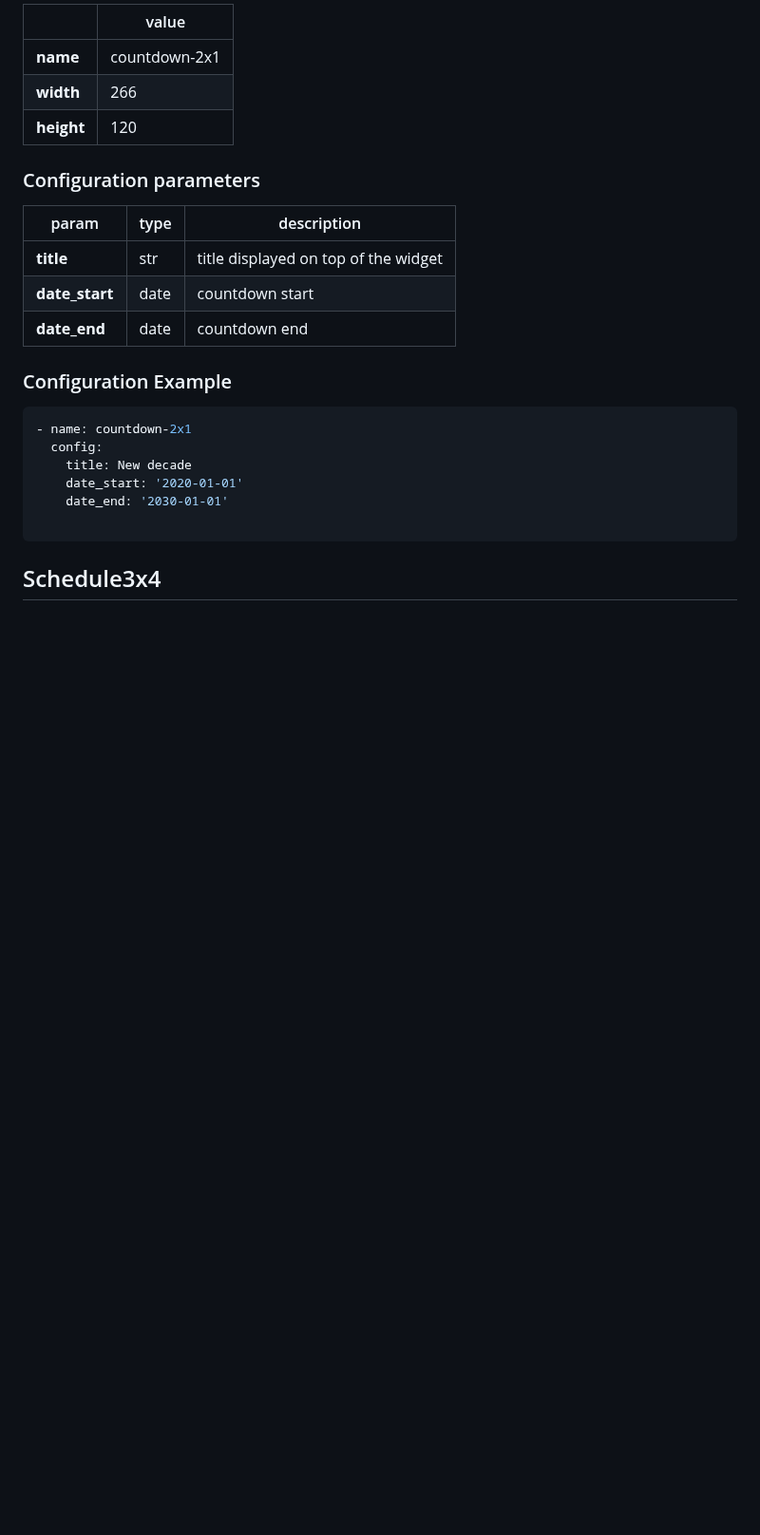
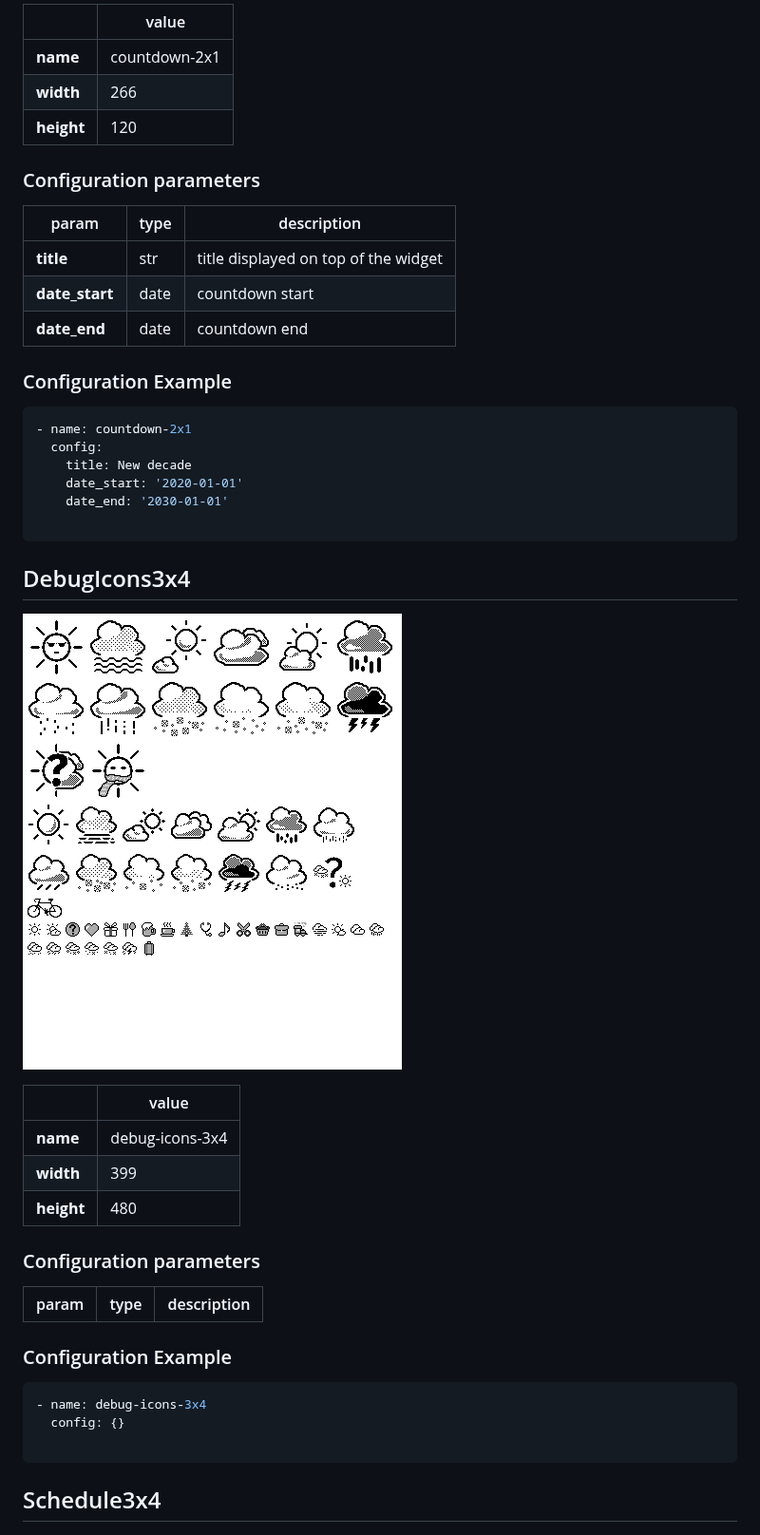
Before and after one commit to remi-dupre/verdandi, a Markdown page: doc/widgets.md, the part around the change. Shown at 95% size. Rendered like a GitHub page; pictures changed too: doc/images/widgets/debug-icons-3x4.png (added); blank space fills up the shorter version.

````diff
--- a/doc/widgets.md
+++ b/doc/widgets.md
@@ -56,6 +56,28 @@
     title: New decade
     date_start: '2020-01-01'
     date_end: '2030-01-01'
+
+```
+## DebugIcons3x4
+
+![debug-icons-3x4](./images/widgets/debug-icons-3x4.png)
+
+| | value |
+|---|---|
+| **name** | debug-icons-3x4 |
+| **width** | 399 |
+| **height** | 480 |
+
+### Configuration parameters
+
+| param | type | description |
+|---|---|---|
+
+### Configuration Example
+
+```yaml
+- name: debug-icons-3x4
+  config: {}
 
 ```
 ## Schedule3x4
````
Also changed, not shown: 8 other files.
